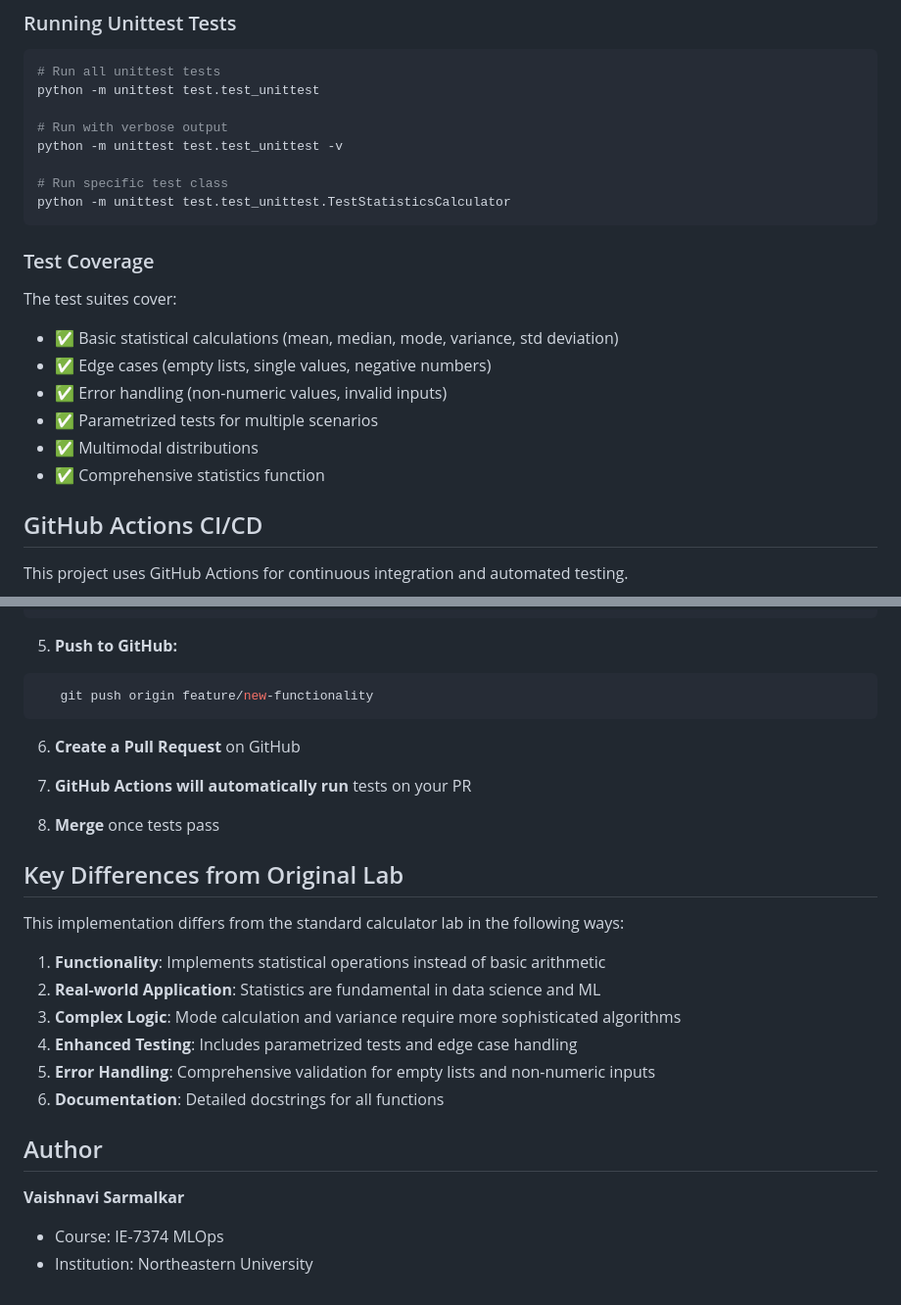
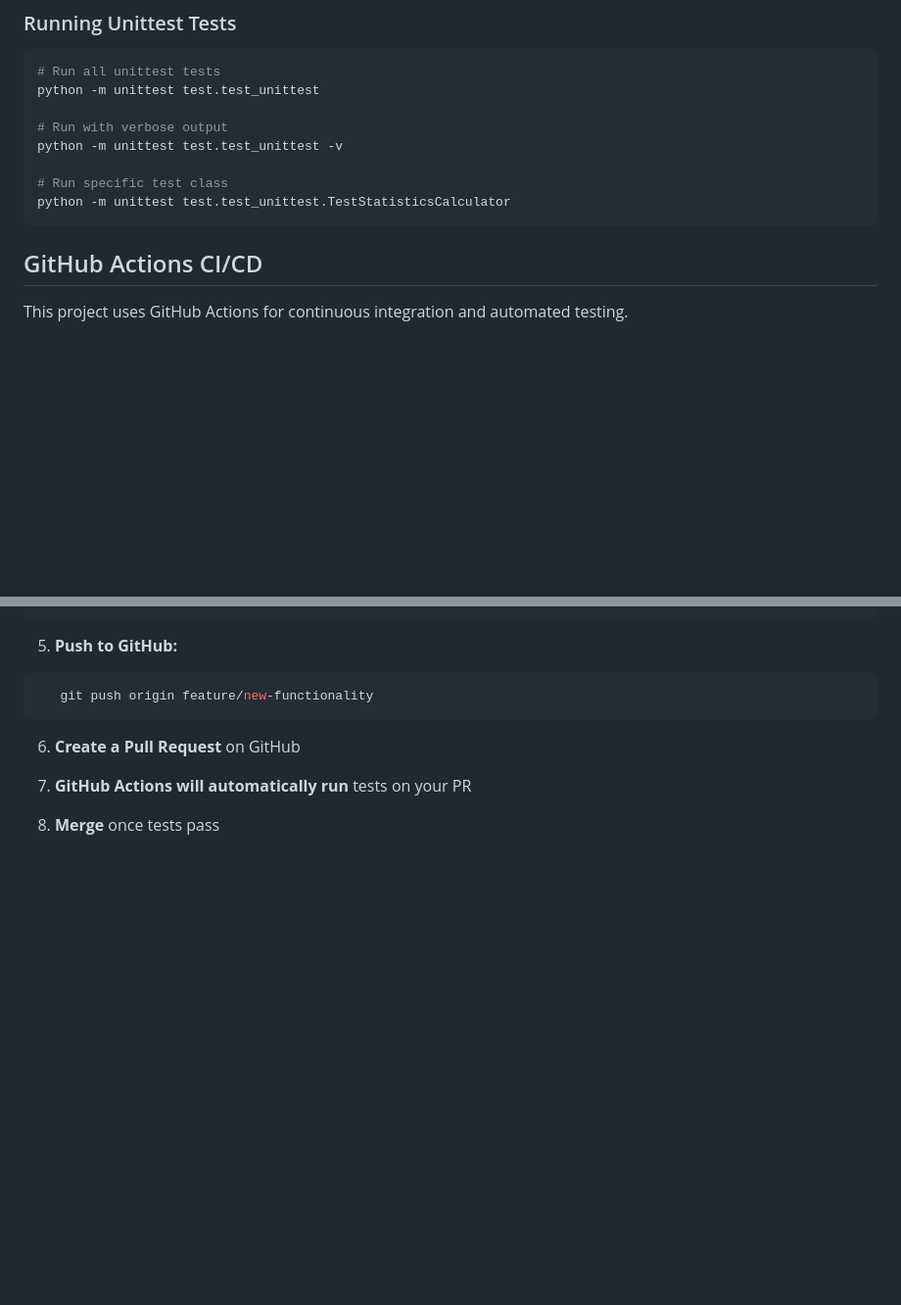
Before and after one commit to Vaishnavi0805/MLOps-Labs, a Markdown page: Github_Lab1/README.md, 2 parts joined by grey strips. Shown at 98% size. Rendered like a GitHub page; blank space fills up the shorter version.

````diff
--- a/Github_Lab1/README.md
+++ b/Github_Lab1/README.md
@@ -131,15 +131,6 @@ python -m unittest test.test_unittest -v
 python -m unittest test.test_unittest.TestStatisticsCalculator
 ```
 
-### Test Coverage
-
-The test suites cover:
-- ✅ Basic statistical calculations (mean, median, mode, variance, std deviation)
-- ✅ Edge cases (empty lists, single values, negative numbers)
-- ✅ Error handling (non-numeric values, invalid inputs)
-- ✅ Parametrized tests for multiple scenarios
-- ✅ Multimodal distributions
-- ✅ Comprehensive statistics function
 
 ## GitHub Actions CI/CD
 
@@ -253,21 +244,3 @@ git push -u origin main
 7. **GitHub Actions will automatically run** tests on your PR
 
 8. **Merge** once tests pass
-
-## Key Differences from Original Lab
-
-This implementation differs from the standard calculator lab in the following ways:
-
-1. **Functionality**: Implements statistical operations instead of basic arithmetic
-2. **Real-world Application**: Statistics are fundamental in data science and ML
-3. **Complex Logic**: Mode calculation and variance require more sophisticated algorithms
-4. **Enhanced Testing**: Includes parametrized tests and edge case handling
-5. **Error Handling**: Comprehensive validation for empty lists and non-numeric inputs
-6. **Documentation**: Detailed docstrings for all functions
-
-
-## Author
-
-**Vaishnavi Sarmalkar**
-- Course: IE-7374 MLOps
-- Institution: Northeastern University
````
